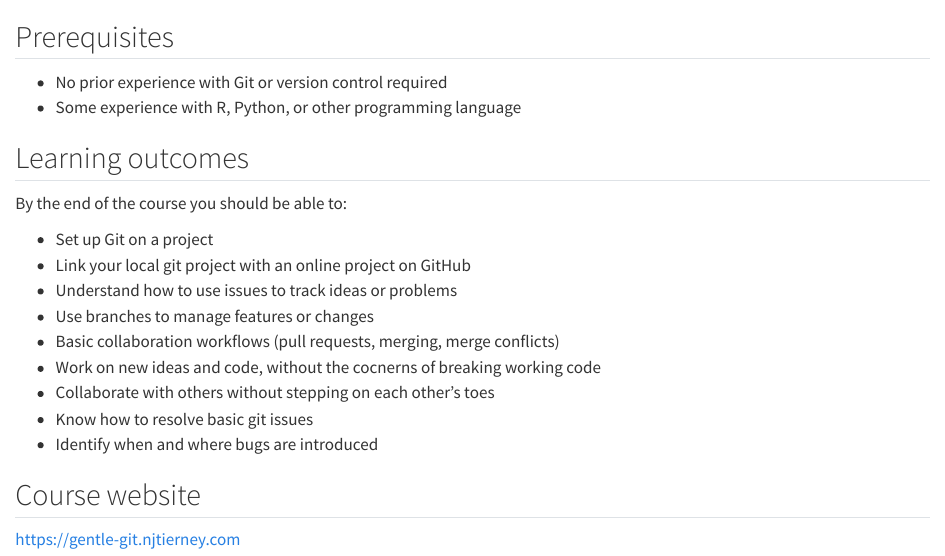
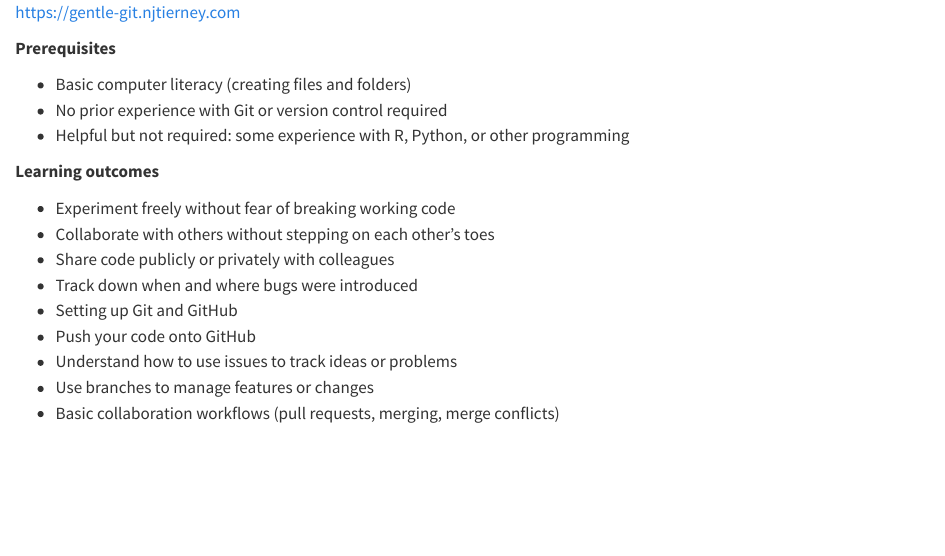
Before and after one commit to njtierney/gentlegit, a Quarto document (outcomes.qmd): the page in a window 1100 px wide, from its top. Rendered offline with R 4.5, knitr and Pandoc in place of Quarto, with nearby package versions.

Commit message:
update outcomes.qmd

```diff
--- a/outcomes.qmd
+++ b/outcomes.qmd
@@ -1,22 +1,19 @@
-## Prerequisites
+<https://gentle-git.njtierney.com>
 
+**Prerequisites**
+
+- Basic computer literacy (creating files and folders)
 - No prior experience with Git or version control required
-- Some experience with R, Python, or other programming language
+- Helpful but not required: some experience with R, Python, or other programming
 
-## Learning outcomes
+**Learning outcomes**
 
-By the end of the course you should be able to:
-
-- Set up Git on a project
-- Link your local git project with an online project on GitHub
+- Experiment freely without fear of breaking working code
+- Collaborate with others without stepping on each other's toes
+- Share code publicly or privately with colleagues
+- Track down when and where bugs were introduced
+- Setting up Git and GitHub
+- Push your code onto GitHub
 - Understand how to use issues to track ideas or problems
 - Use branches to manage features or changes
 - Basic collaboration workflows (pull requests, merging, merge conflicts)
-- Work on new ideas and code, without the cocnerns of breaking working code
-- Collaborate with others without stepping on each other's toes
-- Know how to resolve basic git issues
-- Identify when and where bugs are introduced
-
-## Course website
-
-<https://gentle-git.njtierney.com>
```
